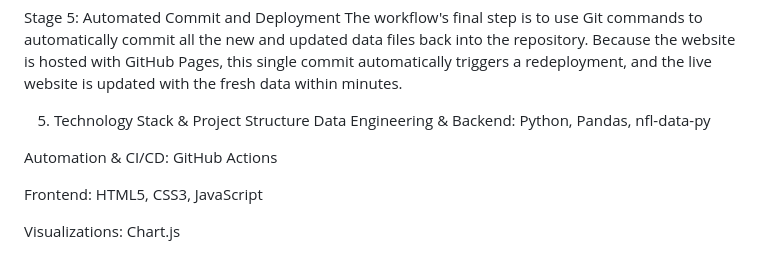
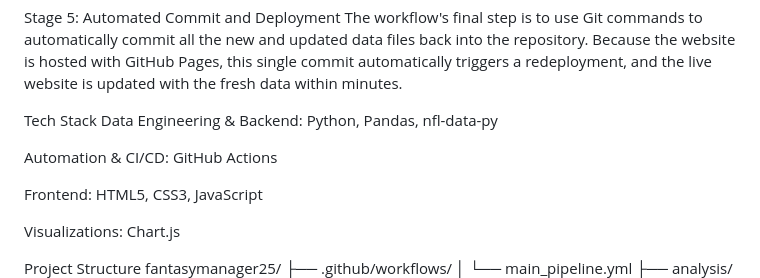
Before and after one commit to dstaggs-15/fantasymanager25, a Markdown page: README.md, the part around the change printed below. Rendered like a GitHub page.

```diff
--- a/README.md
+++ b/README.md
@@ -80,7 +72,7 @@ trade_analyzer_engine.py: Generates the 8-Factor "Trade Value".
 Stage 5: Automated Commit and Deployment
 The workflow's final step is to use Git commands to automatically commit all the new and updated data files back into the repository. Because the website is hosted with GitHub Pages, this single commit automatically triggers a redeployment, and the live website is updated with the fresh data within minutes.
 
-5. Technology Stack & Project Structure
+Tech Stack
 Data Engineering & Backend: Python, Pandas, nfl-data-py
 
 Automation & CI/CD: GitHub Actions
@@ -89,6 +81,7 @@ Frontend: HTML5, CSS3, JavaScript
 
 Visualizations: Chart.js
 
+Project Structure
 fantasymanager25/
 ├── .github/workflows/
 │   └── main_pipeline.yml
```
Also changed, not shown: other parts of README.md (+11 -19 lines).
